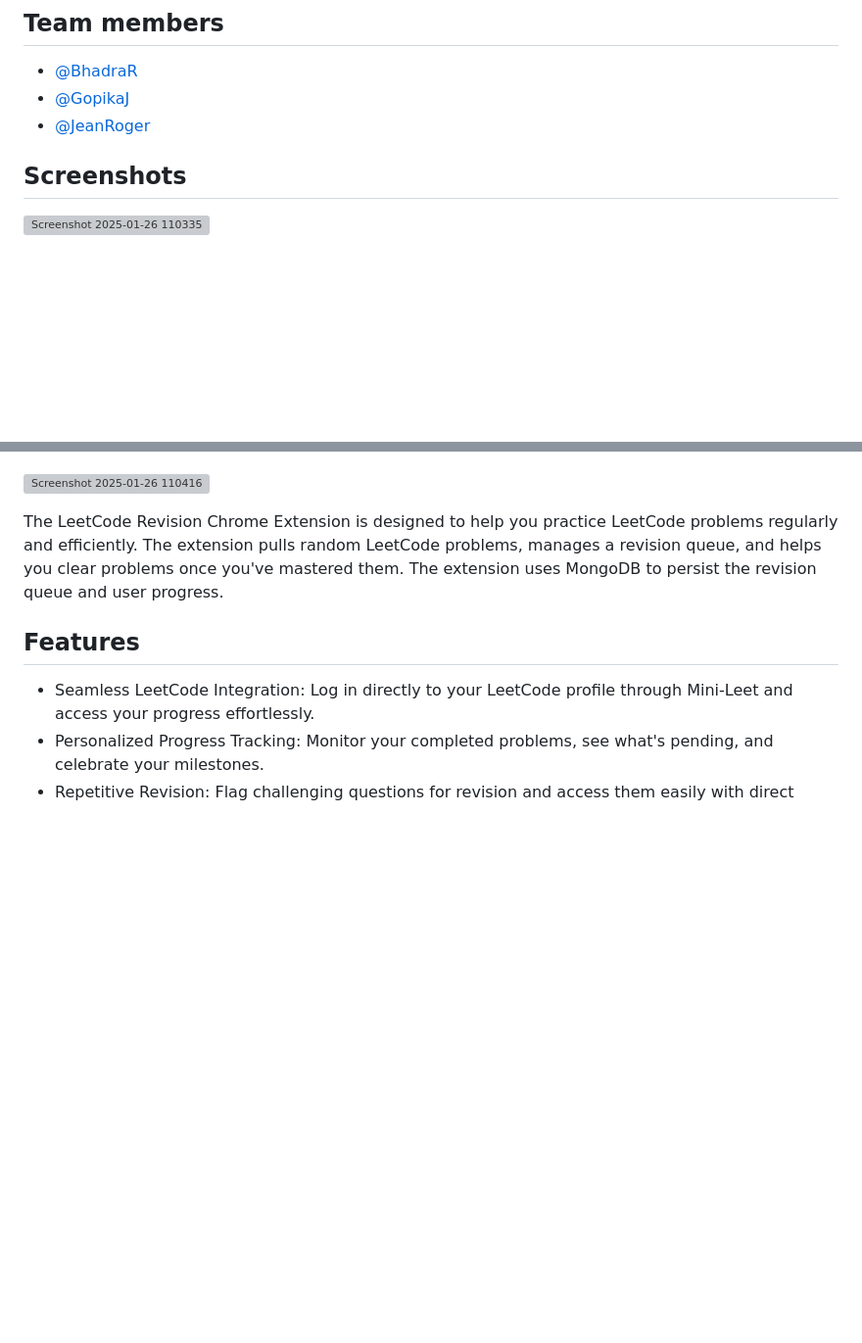
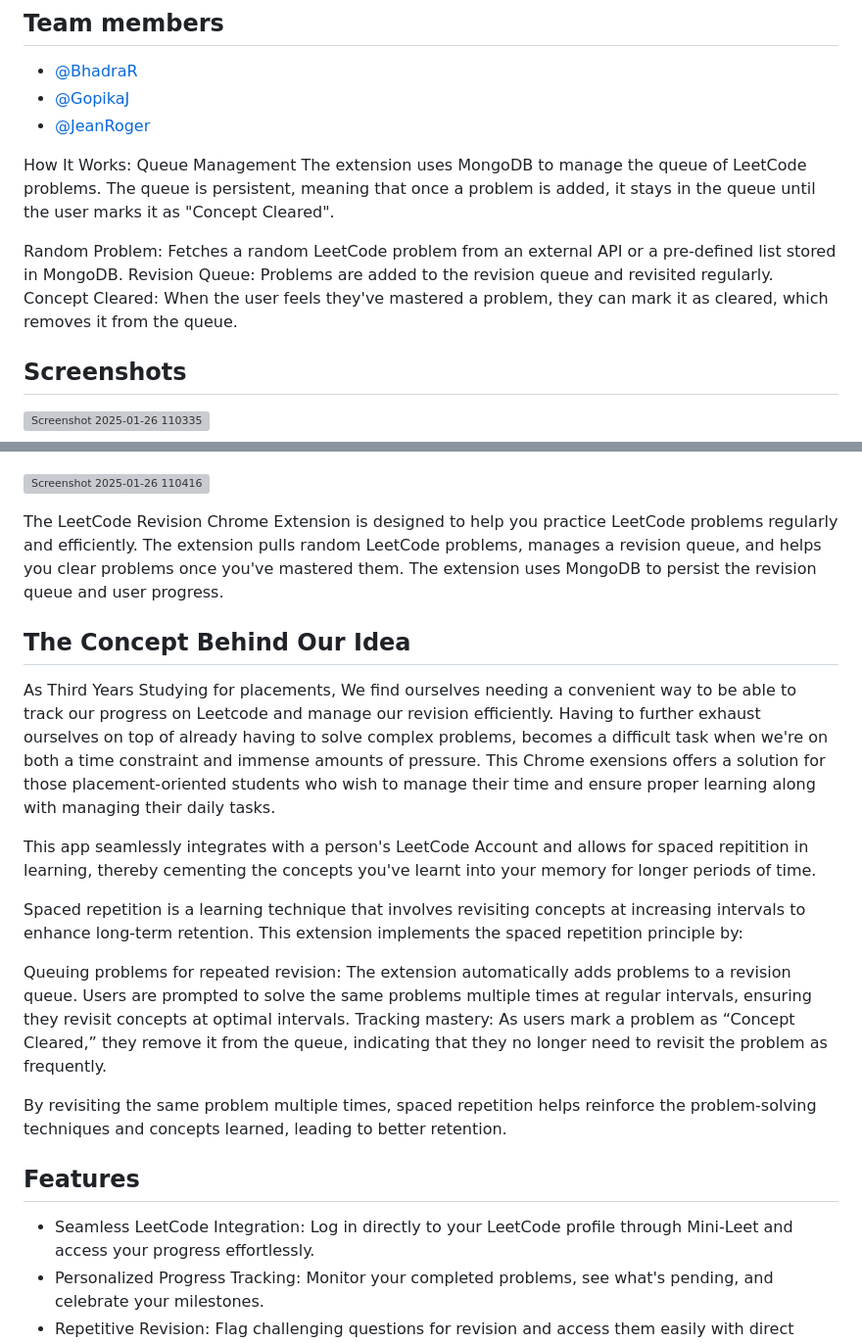
Before and after one commit to biga-codes/Mini-Leet, a Markdown page: README.md, 2 parts joined by grey strips. Shown at 98% size. GitHub-like rendering; blank space fills up the shorter version; grey boxes are pictures that could not be loaded.

```diff
--- a/README.md
+++ b/README.md
@@ -28,6 +28,15 @@ The extension also features Google Sign-In integration, allowing users to log in
 - [@GopikaJ](https://github.com/biga-codes)
 - [@JeanRoger](https://github.com/Jean2004-aka)
 
+How It Works:
+Queue Management
+The extension uses MongoDB to manage the queue of LeetCode problems. The queue is persistent, meaning that once a problem is added, it stays in the queue until the user marks it as "Concept Cleared".
+
+Random Problem: Fetches a random LeetCode problem from an external API or a pre-defined list stored in MongoDB.
+Revision Queue: Problems are added to the revision queue and revisited regularly.
+Concept Cleared: When the user feels they've mastered a problem, they can mark it as cleared, which removes it from the queue.
+
+
 
 ## Screenshots
 
@@ -40,6 +49,18 @@ The extension also features Google Sign-In integration, allowing users to log in
 ![Screenshot 2025-01-26 110416](https://github.com/user-attachments/assets/46240847-dbf4-4f66-a844-035a8f5e6047)
 
 The LeetCode Revision Chrome Extension is designed to help you practice LeetCode problems regularly and efficiently. The extension pulls random LeetCode problems, manages a revision queue, and helps you clear problems once you've mastered them. The extension uses MongoDB to persist the revision queue and user progress.
+
+## The Concept Behind Our Idea
+As Third Years Studying for placements, We find ourselves needing a convenient way to be able to track our progress on Leetcode and manage our revision efficiently. Having to further exhaust ourselves on top of already having to solve complex problems, becomes a difficult task when we're on both a time constraint and immense amounts of pressure. This Chrome exensions offers a solution for those placement-oriented students who wish to manage their time and ensure proper learning along with managing their daily tasks.
+
+This app seamlessly integrates with a person's LeetCode Account and allows for spaced repitition in learning, thereby cementing the concepts you've learnt into your memory for longer periods of time.
+
+Spaced repetition is a learning technique that involves revisiting concepts at increasing intervals to enhance long-term retention. This extension implements the spaced repetition principle by:
+
+Queuing problems for repeated revision: The extension automatically adds problems to a revision queue. Users are prompted to solve the same problems multiple times at regular intervals, ensuring they revisit concepts at optimal intervals.
+Tracking mastery: As users mark a problem as “Concept Cleared,” they remove it from the queue, indicating that they no longer need to revisit the problem as frequently.
+
+By revisiting the same problem multiple times, spaced repetition helps reinforce the problem-solving techniques and concepts learned, leading to better retention.
 
 
 ## Features
```
